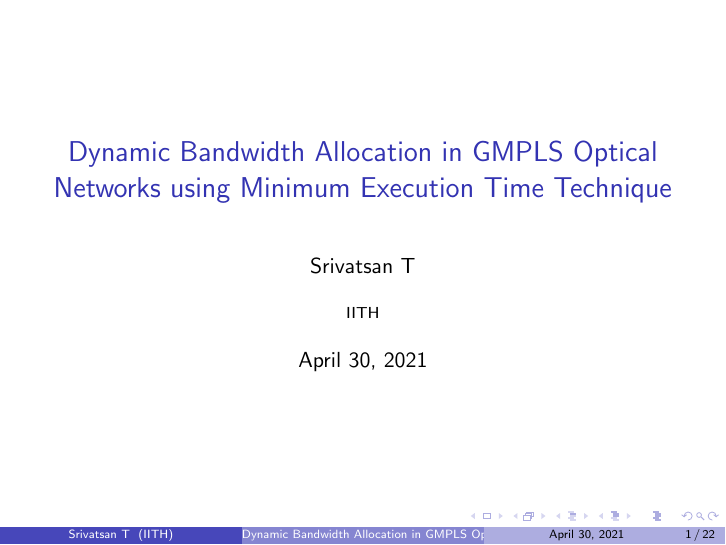
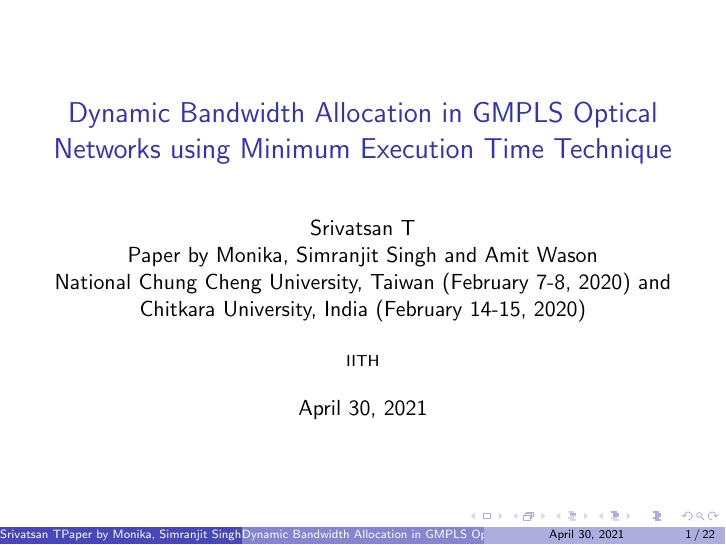
Before and after one commit to CS20BTECH11062/AI1103, LaTeX slides (Research-Paper/Research-Paper.tex): page 1 of 22. Compiled offline with pdfLaTeX.

Commit message:
corrections

```diff
--- a/Research-Paper/Research-Paper.tex
+++ b/Research-Paper/Research-Paper.tex
@@ -32,7 +32,8 @@ columns=fullflexible
 \usepackage[version=4]{mhchem}
 \usetheme{Boadilla}
 \title{Dynamic Bandwidth Allocation in GMPLS Optical Networks using Minimum Execution Time Technique}
-\author{Srivatsan T}
+\author{Srivatsan T\\Paper by Monika, Simranjit Singh and Amit Wason\\
+National Chung Cheng University, Taiwan (February 7-8, 2020) and Chitkara University, India (February 14-15, 2020)}
 \institute{IITH}
 \date{\today}
 \begin{document}
```
Also changed, not shown: Research-Paper/Research-Paper.pdf, Research-Paper/Research-Paper.tex (8 more changed lines).
